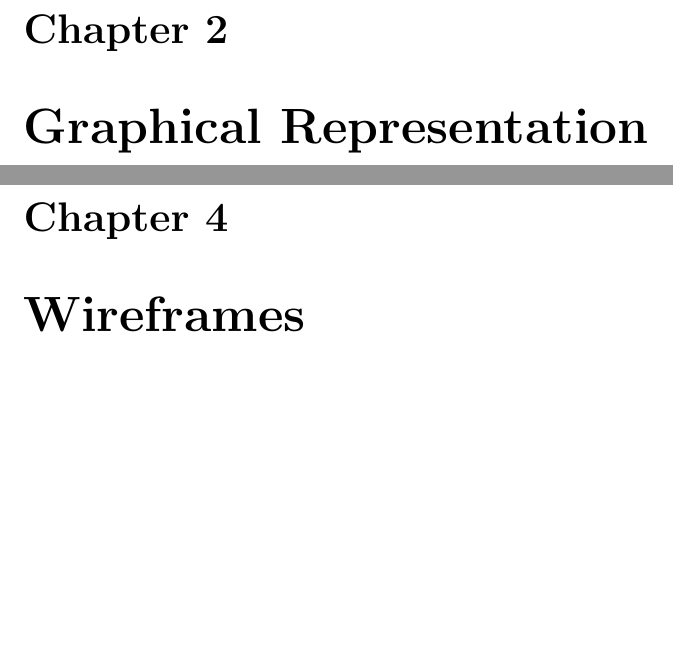
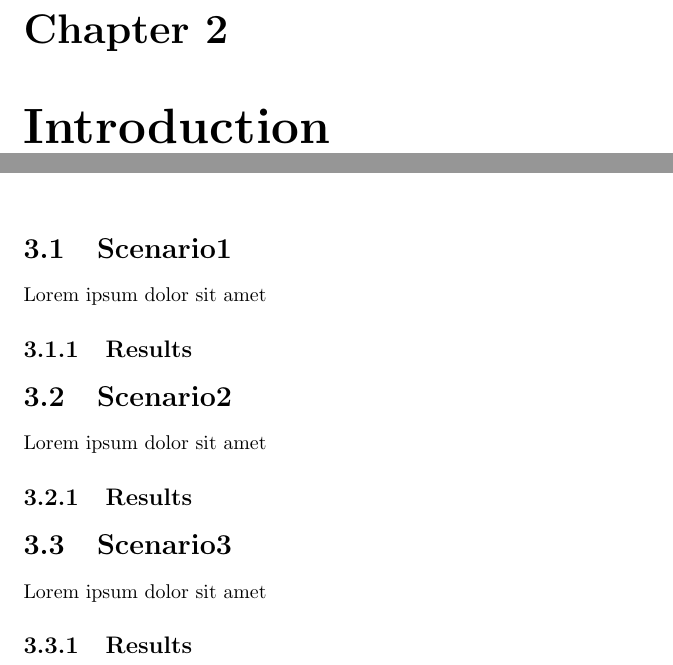
Before and after one commit to FrancescoZ/HyperMedia, a LaTeX document (Usability/USABILITY_REPORT.tex, which reads Usability/Scenario1.tex, Usability/Scenario2.tex, Usability/Scenario3.tex): two parts of pages 4 and 6 of 8 before the commit and two parts of pages 4 and 5 of 7 after it, joined at a grey line, cut so that both start at the same text, the shorter picture padded with empty space. Compiled offline with pdfLaTeX.

Commit message:
Added usability report

```diff
--- /dev/null
+++ b/Usability/Scenario1.tex
@@ -0,0 +1,4 @@
+\section{Scenario1}
+Lorem ipsum dolor sit amet
+
+\subsection{Results}
--- /dev/null
+++ b/Usability/Scenario2.tex
@@ -0,0 +1,4 @@
+\section{Scenario2}
+Lorem ipsum dolor sit amet
+
+\subsection{Results}
--- /dev/null
+++ b/Usability/Scenario3.tex
@@ -0,0 +1,4 @@
+\section{Scenario3}
+Lorem ipsum dolor sit amet
+
+\subsection{Results}
--- a/Design Document/DESIGN-DOC.tex
+++ b/Usability/USABILITY_REPORT.tex
@@ -10,6 +7,5 @@
 \titleToc
 
 \chapter{Abstract}
-\chapter{Graphical Representation}
+\chapter{Introduction}
 \chapter{Scenarios}
-\chapter{Wireframes}
```
Also changed, not shown: Usability/USABILITY_REPORT.pdf (added), Usability/USABILITY_REPORT.tex (9 more changed lines), 1 other file.
